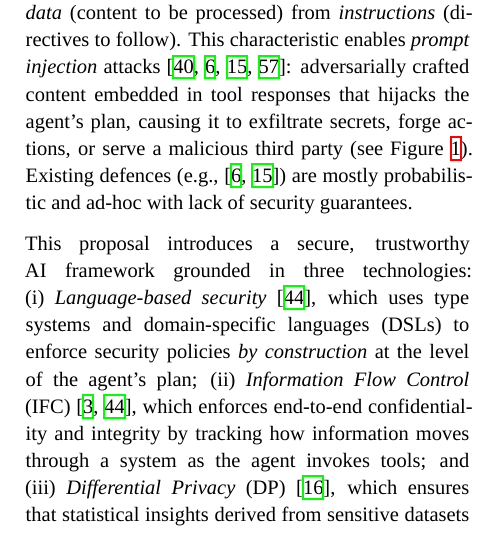
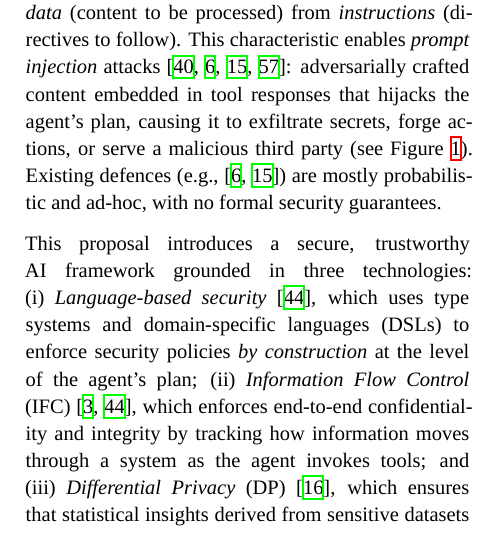
Before and after one commit to alejandrorusso/vr-ai-ifc-dp, a LaTeX document (proposal.tex): part of one column of page 1 of 10, cut so that both start at the same text. Compiled offline with XeLaTeX; a missing font is replaced by an installed copy or a similar font; a LaTeX package or settings file that is missing is left out.

Commit message:
done - ready to ship?

```diff
--- a/proposal.tex
+++ b/proposal.tex
@@ -89,7 +89,7 @@ third party (see Figure~\ref{fig:attack}).
 %
 Existing defences (e.g.,
 \cite{BeurerKellner:Patterns25,Debenedetti:AgentDojo24}) are mostly
-probabilistic and ad-hoc with lack of security guarantees.
+probabilistic and ad-hoc, with no formal security guarantees.
 
 \begin{figure}[t]
   \begin{framed}
```
